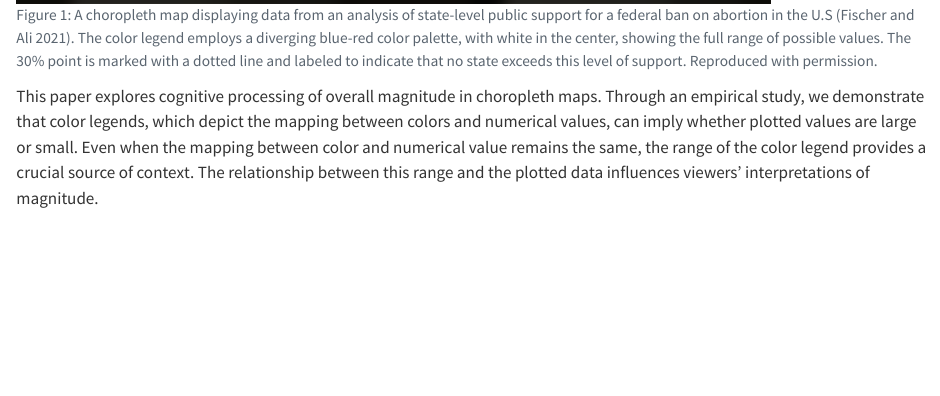
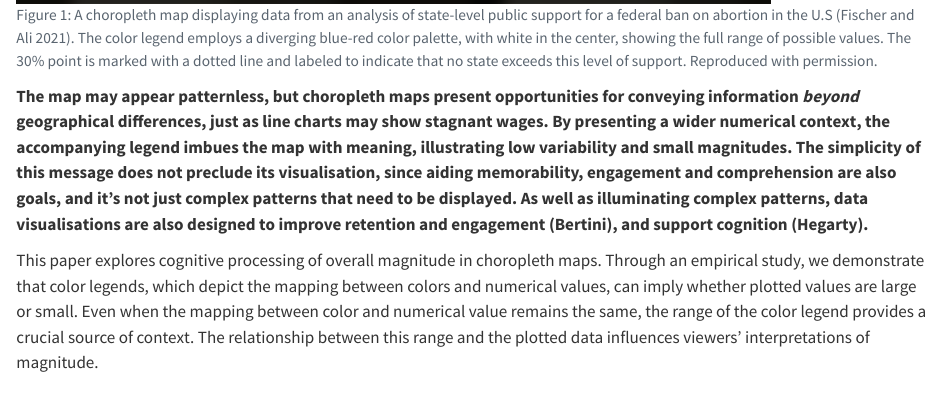
Before and after one commit to duncanbradley/ChoroplethMagnitude, a Quarto document (ChoroplethMagnitude.qmd): the page in a window 1100 px wide, from 1790 px down. Rendered offline with R 4.5, knitr and Pandoc in place of Quarto, with nearby package versions; some code elsewhere in the file could not run offline.

Commit message:
address #12 point 3

````diff
--- a/ChoroplethMagnitude.qmd
+++ b/ChoroplethMagnitude.qmd
@@ -358,6 +358,8 @@ Indeed, choropleth maps displaying overall magnitudes have been used in practice
 #| fig-alt: A choropleth map of the U.S. with the title 'There is not a single state where support for a federal ban on abortion has more than 30 percent support among the public'. The color legend employs a diverging blue-red color palette, with white in the center, showing the full range of possible values. Each state is colored one of several shades of light blue. The 30 percent point is marked with a dotted line and labeled to indicate that no state exceeds this level of support.
 knitr::include_graphics("examples/dfp.png")
 ```
+
+**The map may appear patternless, but choropleth maps present opportunities for conveying information *beyond* geographical differences, just as line charts may show stagnant wages. By presenting a wider numerical context, the accompanying legend imbues the map with meaning, illustrating low variability and small magnitudes. The simplicity of this message does not preclude its visualisation, since aiding memorability, engagement and comprehension are also goals, and it’s not just complex patterns that need to be displayed. As well as illuminating complex patterns, data visualisations are also designed to improve retention and engagement (Bertini), and support cognition (Hegarty).**
 
 This paper explores cognitive processing of overall magnitude in choropleth maps. Through an empirical study, we demonstrate that color legends, which depict the mapping between colors and numerical values, can imply whether plotted values are large or small. Even when the mapping between color and numerical value remains the same, the range of the color legend provides a crucial source of context. The relationship between this range and the plotted data influences viewers' interpretations of magnitude.
 
````
